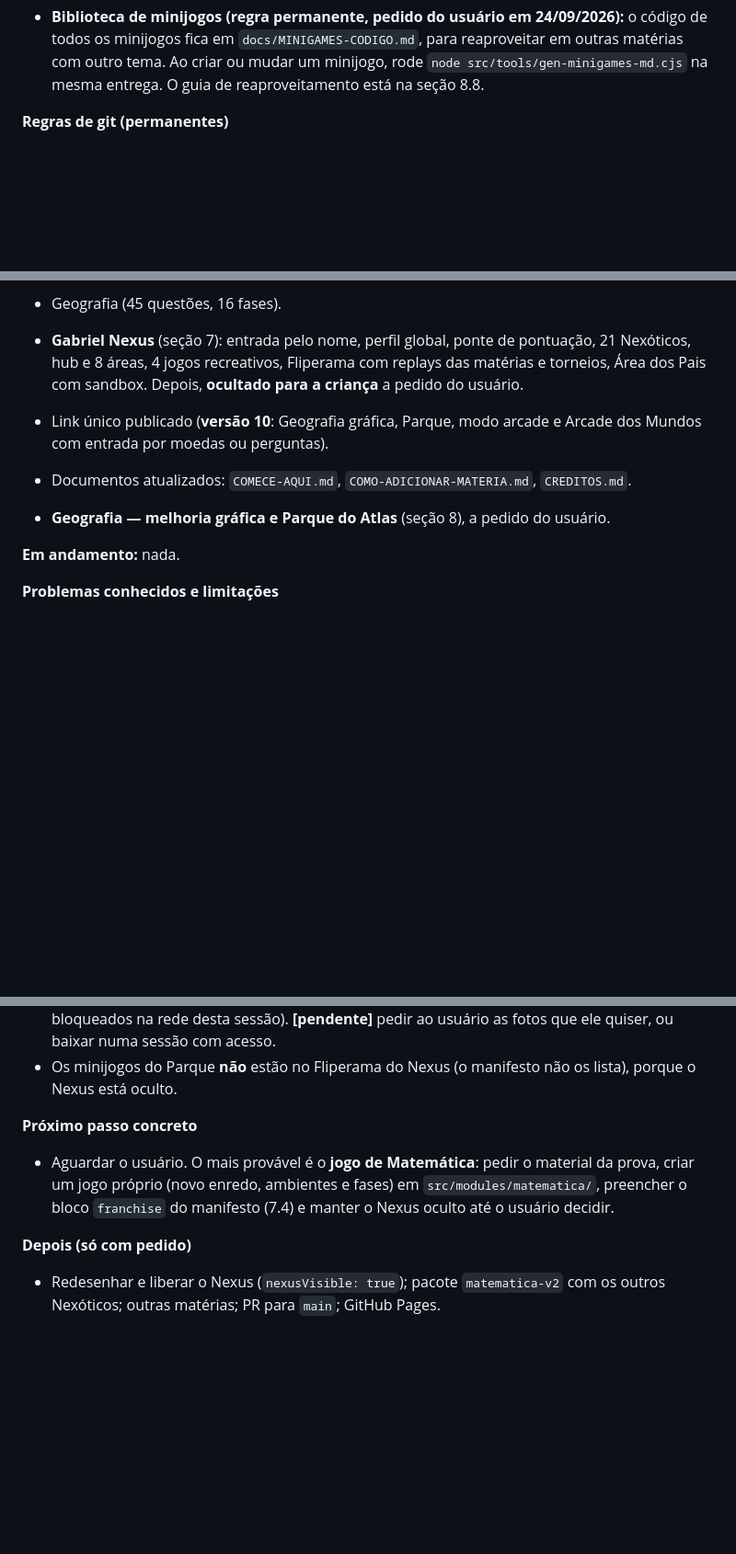
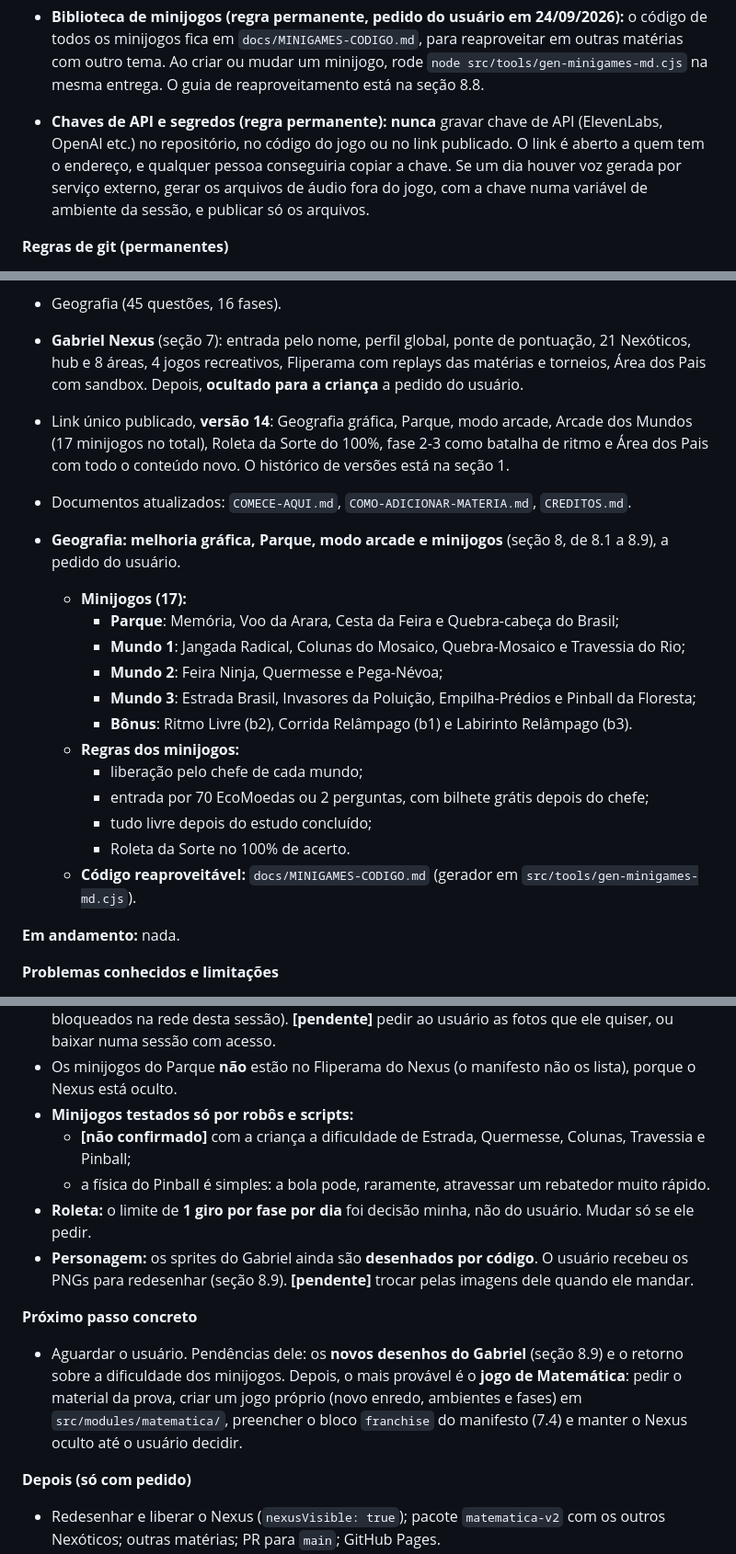
Before and after one commit to mauricioweb007-collab/jogogabriel, a Markdown page: jogodogabriel.md, 3 parts joined by grey strips. Shown at 92% size. Drawn GitHub-style; blank space fills up the shorter version.

```diff
--- a/jogodogabriel.md
+++ b/jogodogabriel.md
@@ -40,6 +40,8 @@ Marcações: **[não confirmado]** indica algo não verificado; **[pendente]** i
   - o teste automático da Área dos Pais do módulo passa (Geografia: `src/modules/geografia/tests/pais-teste.cjs`, que falha se um minijogo registrado não estiver na lista).
 
 - **Biblioteca de minijogos (regra permanente, pedido do usuário em 24/09/2026):** o código de todos os minijogos fica em `docs/MINIGAMES-CODIGO.md`, para reaproveitar em outras matérias com outro tema. Ao criar ou mudar um minijogo, rode `node src/tools/gen-minigames-md.cjs` na mesma entrega. O guia de reaproveitamento está na seção 8.8.
+
+- **Chaves de API e segredos (regra permanente):** **nunca** gravar chave de API (ElevenLabs, OpenAI etc.) no repositório, no código do jogo ou no link publicado. O link é aberto a quem tem o endereço, e qualquer pessoa conseguiria copiar a chave. Se um dia houver voz gerada por serviço externo, gerar os arquivos de áudio fora do jogo, com a chave numa variável de ambiente da sessão, e publicar só os arquivos.
 
 **Regras de git (permanentes)**
 - Só fazer push em `claude/adoring-galileo-w55t2f` do repositório `jogogabriel`.
@@ -178,10 +180,22 @@ node src/tests/gen-tabela-geografia.cjs                        # tabela das 45 q
 - Plataforma v2 (lançador, registro, core, motor de questões).
 - Geografia (45 questões, 16 fases).
 - **Gabriel Nexus** (seção 7): entrada pelo nome, perfil global, ponte de pontuação, 21 Nexóticos, hub e 8 áreas, 4 jogos recreativos, Fliperama com replays das matérias e torneios, Área dos Pais com sandbox. Depois, **ocultado para a criança** a pedido do usuário.
-- Link único publicado (**versão 10**: Geografia gráfica, Parque, modo arcade e Arcade dos Mundos com entrada por moedas ou perguntas).
+- Link único publicado, **versão 14**: Geografia gráfica, Parque, modo arcade, Arcade dos Mundos (17 minijogos no total), Roleta da Sorte do 100%, fase 2-3 como batalha de ritmo e Área dos Pais com todo o conteúdo novo. O histórico de versões está na seção 1.
 - Documentos atualizados: `COMECE-AQUI.md`, `COMO-ADICIONAR-MATERIA.md`, `CREDITOS.md`.
 
-- **Geografia — melhoria gráfica e Parque do Atlas** (seção 8), a pedido do usuário.
+- **Geografia: melhoria gráfica, Parque, modo arcade e minijogos** (seção 8, de 8.1 a 8.9), a pedido do usuário.
+  - **Minijogos (17):**
+    - **Parque**: Memória, Voo da Arara, Cesta da Feira e Quebra-cabeça do Brasil;
+    - **Mundo 1**: Jangada Radical, Colunas do Mosaico, Quebra-Mosaico e Travessia do Rio;
+    - **Mundo 2**: Feira Ninja, Quermesse e Pega-Névoa;
+    - **Mundo 3**: Estrada Brasil, Invasores da Poluição, Empilha-Prédios e Pinball da Floresta;
+    - **Bônus**: Ritmo Livre (b2), Corrida Relâmpago (b1) e Labirinto Relâmpago (b3).
+  - **Regras dos minijogos:**
+    - liberação pelo chefe de cada mundo;
+    - entrada por 70 EcoMoedas ou 2 perguntas, com bilhete grátis depois do chefe;
+    - tudo livre depois do estudo concluído;
+    - Roleta da Sorte no 100% de acerto.
+  - **Código reaproveitável:** `docs/MINIGAMES-CODIGO.md` (gerador em `src/tools/gen-minigames-md.cjs`).
 
 **Em andamento:** nada.
 
@@ -199,9 +213,14 @@ node src/tests/gen-tabela-geografia.cjs                        # tabela das 45 q
 - Geografia gráfica: mede de 38 a 58 quadros/s no Chromium sem GPU dos testes (antes, 61). Há **modo leve automático** (abaixo de 34 quadros/s). **[não confirmado]** em tablet e celular reais.
 - Ainda não há **fotos reais** de comidas, festas e lugares (Wikimedia e bancos de imagens estão bloqueados na rede desta sessão). **[pendente]** pedir ao usuário as fotos que ele quiser, ou baixar numa sessão com acesso.
 - Os minijogos do Parque **não** estão no Fliperama do Nexus (o manifesto não os lista), porque o Nexus está oculto.
+- **Minijogos testados só por robôs e scripts:**
+  - **[não confirmado]** com a criança a dificuldade de Estrada, Quermesse, Colunas, Travessia e Pinball;
+  - a física do Pinball é simples: a bola pode, raramente, atravessar um rebatedor muito rápido.
+- **Roleta:** o limite de **1 giro por fase por dia** foi decisão minha, não do usuário. Mudar só se ele pedir.
+- **Personagem:** os sprites do Gabriel ainda são **desenhados por código**. O usuário recebeu os PNGs para redesenhar (seção 8.9). **[pendente]** trocar pelas imagens dele quando ele mandar.
 
 **Próximo passo concreto**
-- Aguardar o usuário. O mais provável é o **jogo de Matemática**: pedir o material da prova, criar um jogo próprio (novo enredo, ambientes e fases) em `src/modules/matematica/`, preencher o bloco `franchise` do manifesto (7.4) e manter o Nexus oculto até o usuário decidir.
+- Aguardar o usuário. Pendências dele: os **novos desenhos do Gabriel** (seção 8.9) e o retorno sobre a dificuldade dos minijogos. Depois, o mais provável é o **jogo de Matemática**: pedir o material da prova, criar um jogo próprio (novo enredo, ambientes e fases) em `src/modules/matematica/`, preencher o bloco `franchise` do manifesto (7.4) e manter o Nexus oculto até o usuário decidir.
 
 **Depois (só com pedido)**
 - Redesenhar e liberar o Nexus (`nexusVisible: true`); pacote `matematica-v2` com os outros Nexóticos; outras matérias; PR para `main`; GitHub Pages.
```
Also changed, not shown: other parts of jogodogabriel.md (+29 -0 lines).
